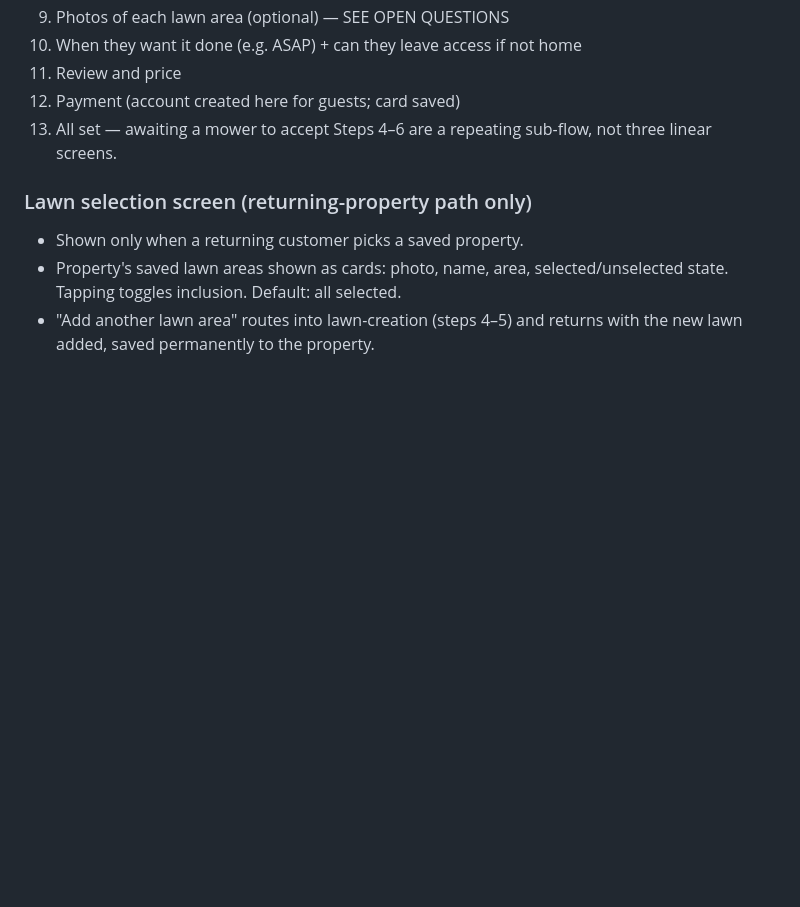
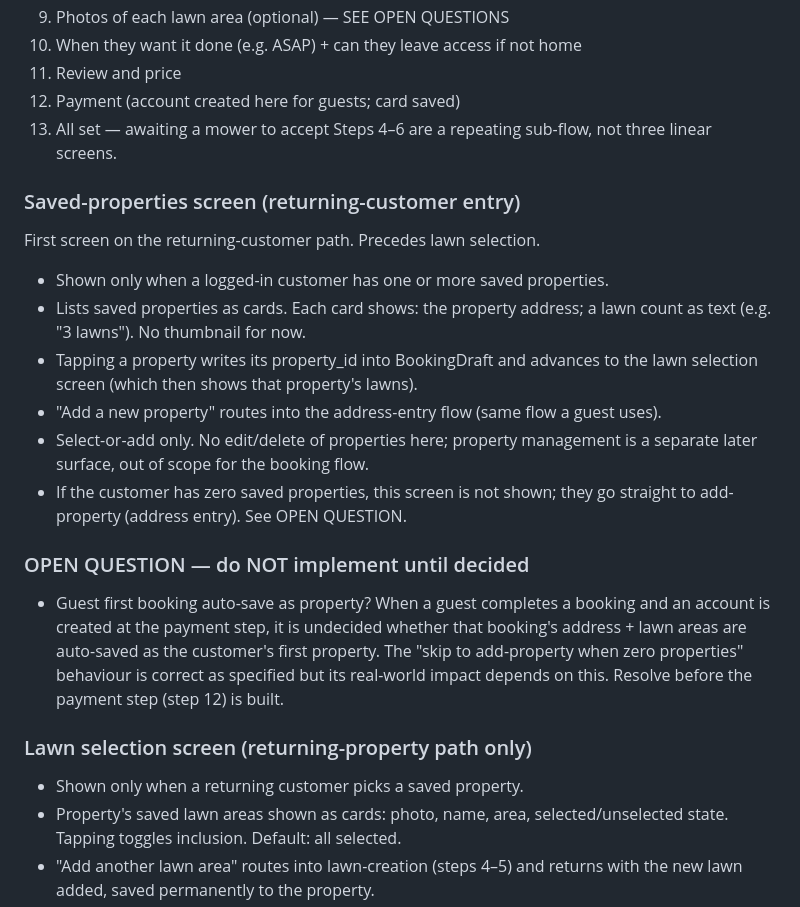
Before and after one commit to howardgreenmanlawncare/mowr, a Markdown page: MOWR_PROJECT_SPEC.md, the part around the change. Drawn GitHub-style; blank space fills up the shorter version.

Commit message:
spec: saved-properties screen

```diff
--- a/MOWR_PROJECT_SPEC.md
+++ b/MOWR_PROJECT_SPEC.md
@@ -164,6 +164,28 @@ Both paths converge at grass height; from there the flow is linear.
 13. All set — awaiting a mower to accept
 Steps 4–6 are a repeating sub-flow, not three linear screens.
 
+### Saved-properties screen (returning-customer entry)
+First screen on the returning-customer path. Precedes lawn selection.
+- Shown only when a logged-in customer has one or more saved properties.
+- Lists saved properties as cards. Each card shows: the property address;
+  a lawn count as text (e.g. "3 lawns"). No thumbnail for now.
+- Tapping a property writes its property_id into BookingDraft and advances
+  to the lawn selection screen (which then shows that property's lawns).
+- "Add a new property" routes into the address-entry flow (same flow a
+  guest uses).
+- Select-or-add only. No edit/delete of properties here; property
+  management is a separate later surface, out of scope for the booking flow.
+- If the customer has zero saved properties, this screen is not shown; they
+  go straight to add-property (address entry). See OPEN QUESTION.
+
+### OPEN QUESTION — do NOT implement until decided
+- Guest first booking auto-save as property? When a guest completes a
+  booking and an account is created at the payment step, it is undecided
+  whether that booking's address + lawn areas are auto-saved as the
+  customer's first property. The "skip to add-property when zero
+  properties" behaviour is correct as specified but its real-world impact
+  depends on this. Resolve before the payment step (step 12) is built.
+
 ### Lawn selection screen (returning-property path only)
 - Shown only when a returning customer picks a saved property.
 - Property's saved lawn areas shown as cards: photo, name, area,
```
